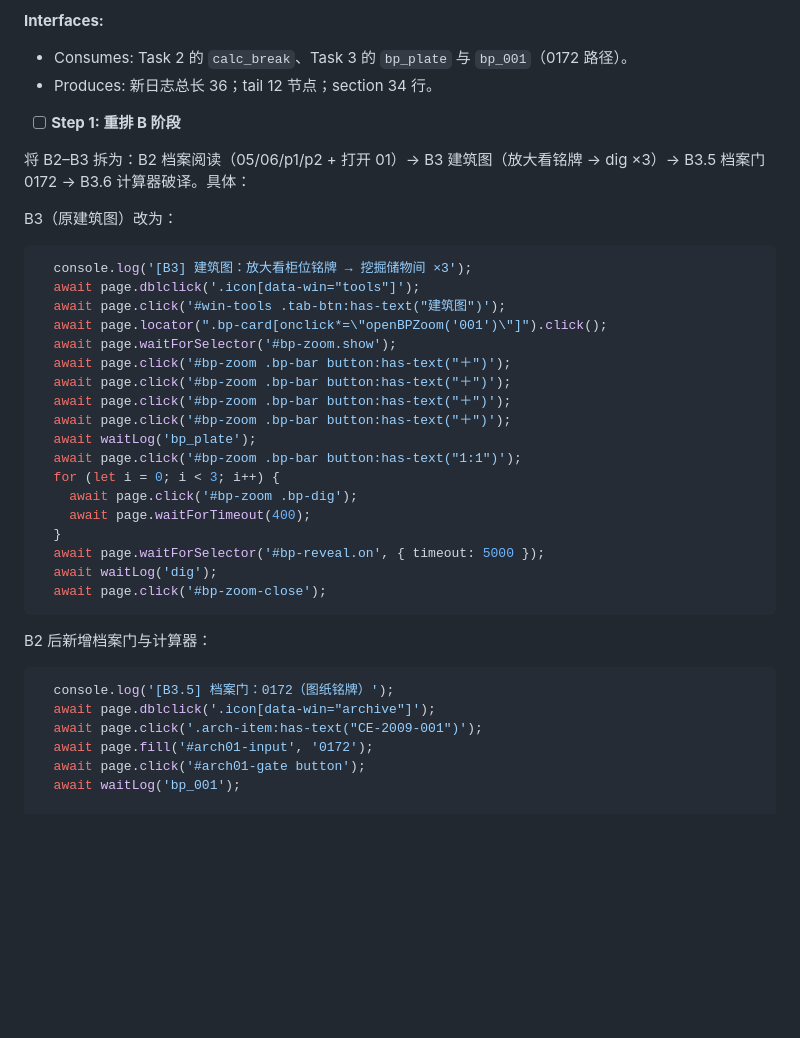
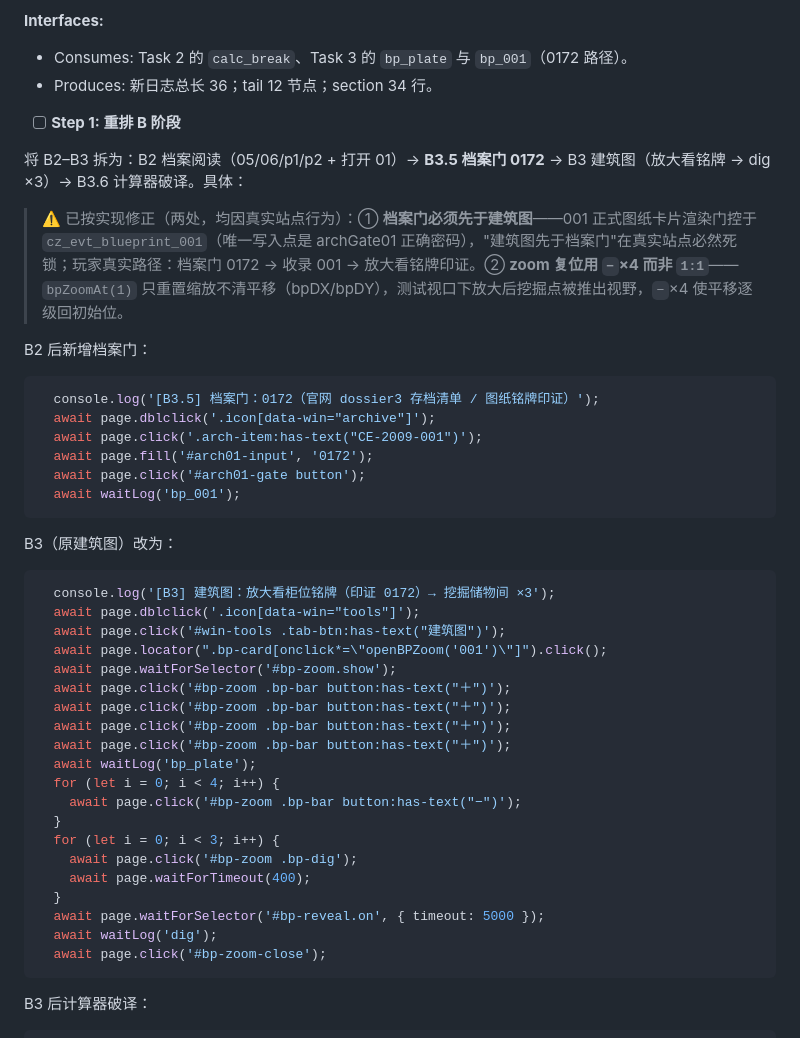
Before and after one commit to Q1ngshi/arg-cizhen, a Markdown page: docs/解密手段多样化-实施计划.md, the part around the change. GitHub-like rendering; blank space fills up the shorter version.

Commit message:
docs: 回写实施计划 Task 4 真实顺序（档案门先于建筑图 + zoom 复位 −×4）
Co-Authored-By: Claude <noreply@anthropic.com>

````diff
--- a/docs/解密手段多样化-实施计划.md
+++ b/docs/解密手段多样化-实施计划.md
@@ -290,12 +290,25 @@ Co-Authored-By: Claude <noreply@anthropic.com>"
 
 - [ ] **Step 1: 重排 B 阶段**
 
-将 B2–B3 拆为：B2 档案阅读（05/06/p1/p2 + 打开 01）→ B3 建筑图（放大看铭牌 → dig ×3）→ B3.5 档案门 0172 → B3.6 计算器破译。具体：
+将 B2–B3 拆为：B2 档案阅读（05/06/p1/p2 + 打开 01）→ **B3.5 档案门 0172** → B3 建筑图（放大看铭牌 → dig ×3）→ B3.6 计算器破译。具体：
+
+> ⚠️ 已按实现修正（两处，均因真实站点行为）：① **档案门必须先于建筑图**——001 正式图纸卡片渲染门控于 `cz_evt_blueprint_001`（唯一写入点是 archGate01 正确密码），"建筑图先于档案门"在真实站点必然死锁；玩家真实路径：档案门 0172 → 收录 001 → 放大看铭牌印证。② **zoom 复位用 `−`×4 而非 `1:1`**——`bpZoomAt(1)` 只重置缩放不清平移（bpDX/bpDY），测试视口下放大后挖掘点被推出视野，`−`×4 使平移逐级回初始位。
+
+B2 后新增档案门：
+
+```js
+  console.log('[B3.5] 档案门：0172（官网 dossier3 存档清单 / 图纸铭牌印证）');
+  await page.dblclick('.icon[data-win="archive"]');
+  await page.click('.arch-item:has-text("CE-2009-001")');
+  await page.fill('#arch01-input', '0172');
+  await page.click('#arch01-gate button');
+  await waitLog('bp_001');
+```
 
 B3（原建筑图）改为：
 
 ```js
-  console.log('[B3] 建筑图：放大看柜位铭牌 → 挖掘储物间 ×3');
+  console.log('[B3] 建筑图：放大看柜位铭牌（印证 0172）→ 挖掘储物间 ×3');
   await page.dblclick('.icon[data-win="tools"]');
   await page.click('#win-tools .tab-btn:has-text("建筑图")');
   await page.locator(".bp-card[onclick*=\"openBPZoom('001')\"]").click();
@@ -305,7 +318,9 @@ B3（原建筑图）改为：
   await page.click('#bp-zoom .bp-bar button:has-text("＋")');
   await page.click('#bp-zoom .bp-bar button:has-text("＋")');
   await waitLog('bp_plate');
-  await page.click('#bp-zoom .bp-bar button:has-text("1:1")');
+  for (let i = 0; i < 4; i++) {
+    await page.click('#bp-zoom .bp-bar button:has-text("−")');
+  }
   for (let i = 0; i < 3; i++) {
     await page.click('#bp-zoom .bp-dig');
     await page.waitForTimeout(400);
@@ -315,16 +330,9 @@ B3（原建筑图）改为：
   await page.click('#bp-zoom-close');
 ```
 
-B2 后新增档案门与计算器：
+B3 后计算器破译：
 
 ```js
-  console.log('[B3.5] 档案门：0172（图纸铭牌）');
-  await page.dblclick('.icon[data-win="archive"]');
-  await page.click('.arch-item:has-text("CE-2009-001")');
-  await page.fill('#arch01-input', '0172');
-  await page.click('#arch01-gate button');
-  await waitLog('bp_001');
-
   console.log('[B3.6] 计算器破译：2009−67=1942');
   await page.click('#win-tools .tab-btn:has-text("计算器")');
   for (const t of ['2', '0', '0', '9', '−', '6', '7', '=']) {
````
